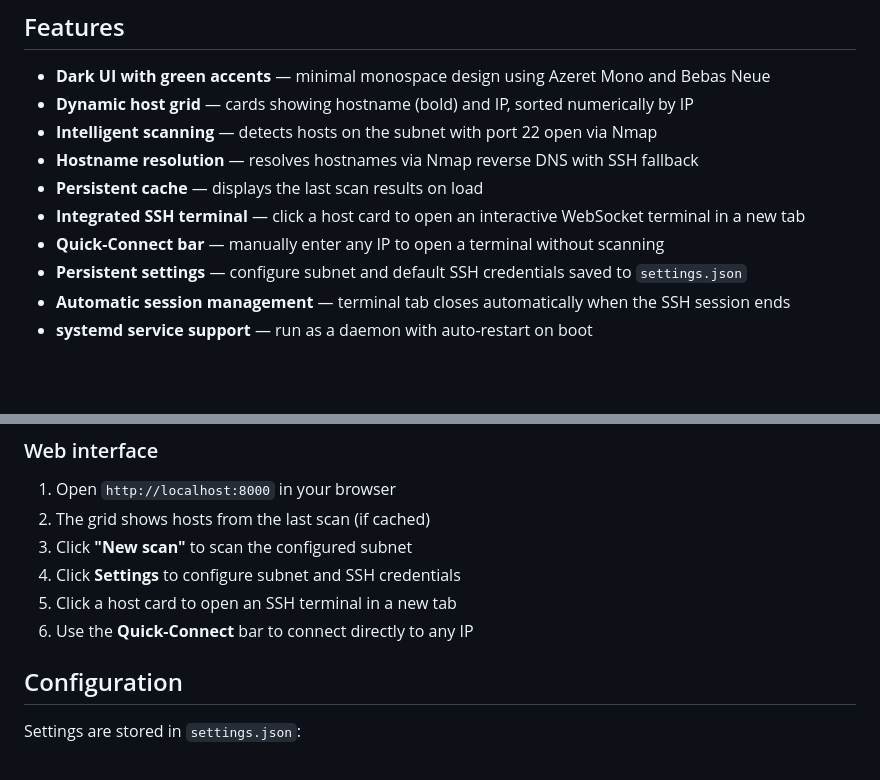
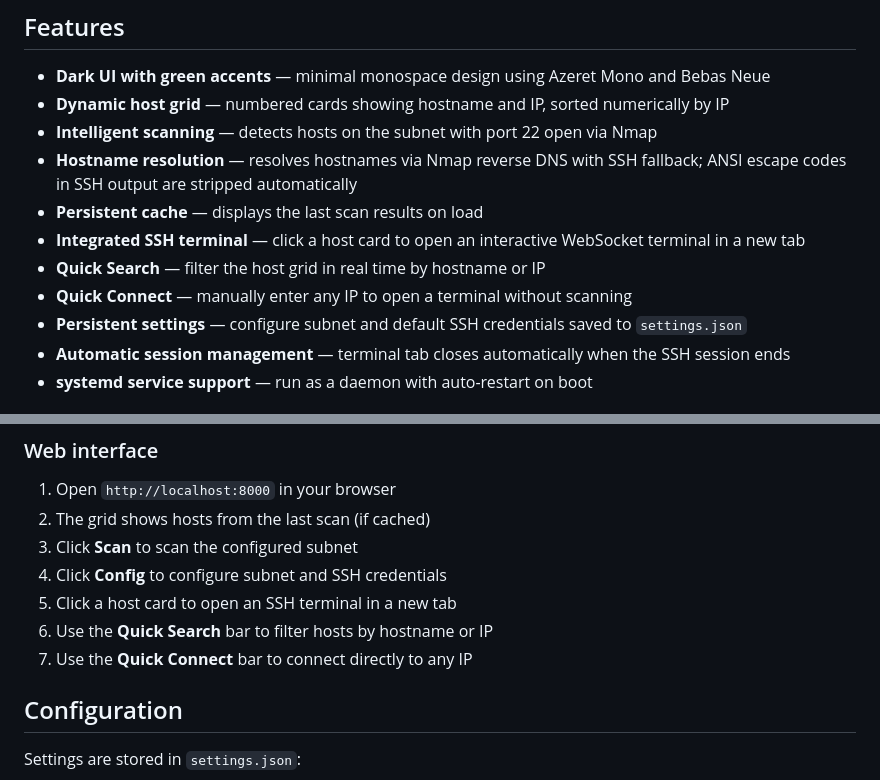
Before and after one commit to abeggi/NetWatch, a Markdown page: README.md, 2 parts joined by grey strips. Drawn GitHub-style; blank space fills up the shorter version.

Commit message:
aggiunta casella di ricerca

```diff
--- a/README.md
+++ b/README.md
@@ -7,12 +7,13 @@ A single-page application for scanning the local network, discovering SSH-enable
 ## Features
 
 * **Dark UI with green accents** — minimal monospace design using Azeret Mono and Bebas Neue
-* **Dynamic host grid** — cards showing hostname (bold) and IP, sorted numerically by IP
+* **Dynamic host grid** — numbered cards showing hostname and IP, sorted numerically by IP
 * **Intelligent scanning** — detects hosts on the subnet with port 22 open via Nmap
-* **Hostname resolution** — resolves hostnames via Nmap reverse DNS with SSH fallback
+* **Hostname resolution** — resolves hostnames via Nmap reverse DNS with SSH fallback; ANSI escape codes in SSH output are stripped automatically
 * **Persistent cache** — displays the last scan results on load
 * **Integrated SSH terminal** — click a host card to open an interactive WebSocket terminal in a new tab
-* **Quick-Connect bar** — manually enter any IP to open a terminal without scanning
+* **Quick Search** — filter the host grid in real time by hostname or IP
+* **Quick Connect** — manually enter any IP to open a terminal without scanning
 * **Persistent settings** — configure subnet and default SSH credentials saved to `settings.json`
 * **Automatic session management** — terminal tab closes automatically when the SSH session ends
 * **systemd service support** — run as a daemon with auto-restart on boot
@@ -107,10 +108,11 @@ sudo systemctl disable netwatch   # disable autostart
 
 1. Open `http://localhost:8000` in your browser
 2. The grid shows hosts from the last scan (if cached)
-3. Click **"New scan"** to scan the configured subnet
-4. Click **Settings** to configure subnet and SSH credentials
+3. Click **Scan** to scan the configured subnet
+4. Click **Config** to configure subnet and SSH credentials
 5. Click a host card to open an SSH terminal in a new tab
-6. Use the **Quick-Connect** bar to connect directly to any IP
+6. Use the **Quick Search** bar to filter hosts by hostname or IP
+7. Use the **Quick Connect** bar to connect directly to any IP
 
 ## Configuration
 
```
